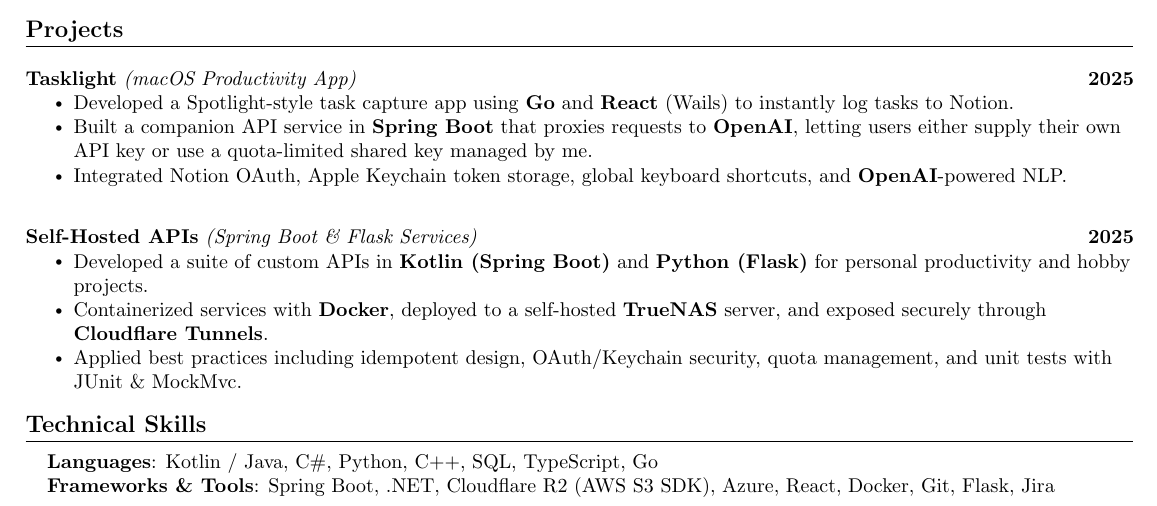
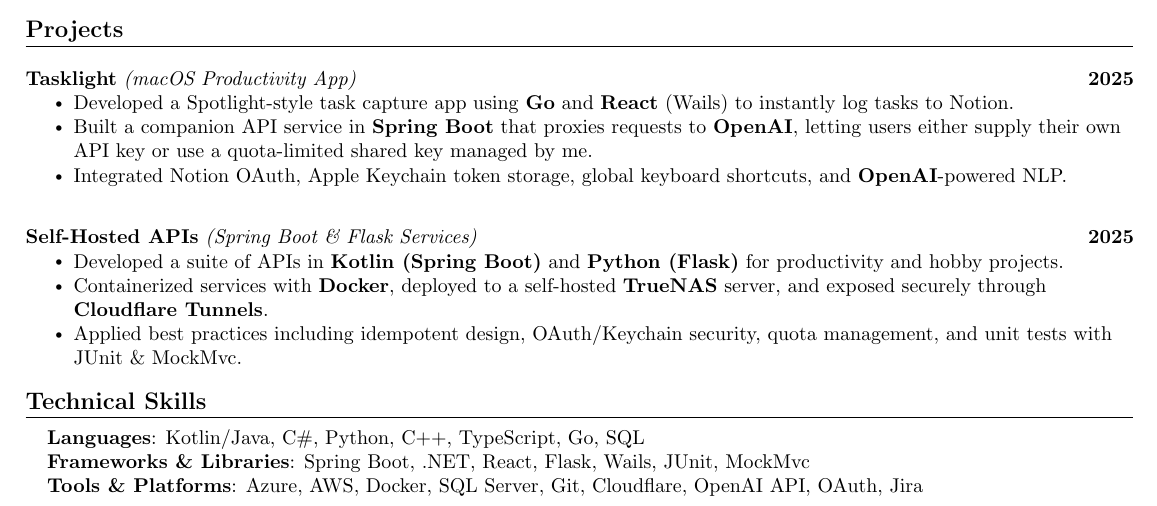
Before and after one commit to imjamesonzeller/resume-repo, a LaTeX CV (UIUC-CS-zeller-resume.tex): part of the page, cut so that both start at the same text. Compiled offline with pdfLaTeX.

Commit message:
Update Technical Skills section, redue a self-hosted API line

```diff
--- a/UIUC-CS-zeller-resume.tex
+++ b/UIUC-CS-zeller-resume.tex
@@ -207,7 +207,7 @@
   \resumeProjectHeading
   {\textbf{\href{https://github.com/imjamesonzeller/api}{Self-Hosted APIs}} \emph{(Spring Boot \& Flask Services)}}{2025}
   \resumeItemListStart
-    \resumeItem{Developed a suite of custom APIs in \textbf{Kotlin (Spring Boot)} and \textbf{Python (Flask)} for personal productivity and hobby projects.}
+    \resumeItem{Developed a suite of APIs in \textbf{Kotlin (Spring Boot)} and \textbf{Python (Flask)} for productivity and hobby projects.}
     \resumeItem{Containerized services with \textbf{Docker}, deployed to a self-hosted \textbf{TrueNAS} server, and exposed securely through \textbf{Cloudflare Tunnels}.}
     \resumeItem{Applied best practices including idempotent design, OAuth/Keychain security, quota management, and unit tests with JUnit \& MockMvc.}
   \resumeItemListEnd
@@ -218,8 +218,9 @@
 \section{Technical Skills}
 \begin{itemize}[leftmargin=0.15in, label={}]
   \small{\item{
-    \textbf{Languages}{: Kotlin / Java, C\#, Python, C++, SQL, TypeScript, Go} \\
-    \textbf{Frameworks \& Tools}{: Spring Boot, .NET, Cloudflare R2 (AWS S3 SDK), Azure, React, Docker, Git, Flask, Jira} \\
+    \textbf{Languages}{: Kotlin/Java, C\#, Python, C++, TypeScript, Go, SQL} \\
+    \textbf{Frameworks \& Libraries}{: Spring Boot, .NET, React, Flask, Wails, JUnit, MockMvc} \\
+    \textbf{Tools \& Platforms}{: Azure, AWS, Docker, SQL Server, Git, Cloudflare, OpenAI API, OAuth, Jira} \\
   }}
 \end{itemize}
 
```
